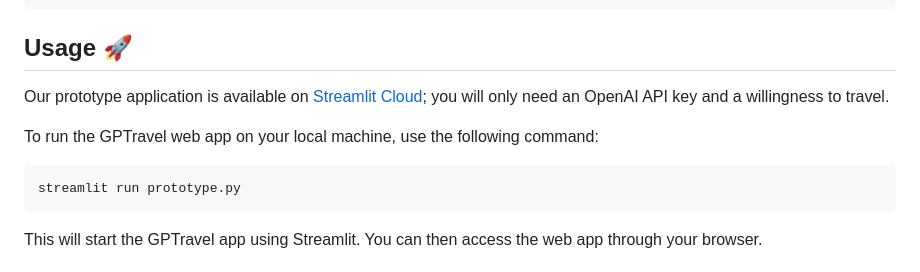
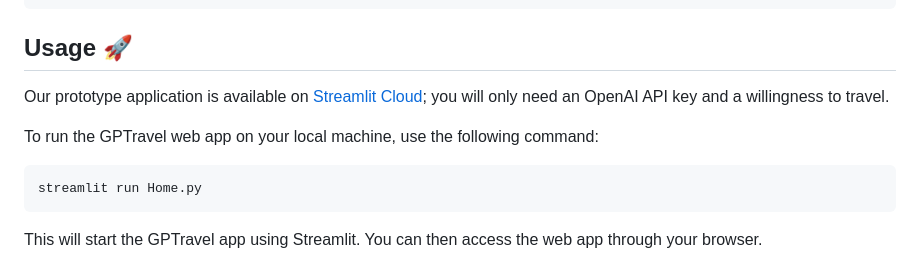
Before and after one commit to RobertoCorti/gptravel, a Markdown page: README.md, the part around one of its changes. Rendered like a GitHub page.

````diff
--- a/README.md
+++ b/README.md
@@ -38,7 +38,7 @@ Our prototype application is available on [Streamlit Cloud](https://robertocorti
 
 To run the GPTravel web app on your local machine, use the following command:
 ```
-streamlit run prototype.py
+streamlit run Home.py
 ```
 This will start the GPTravel app using Streamlit. You can then access the web app through your browser.
 
````
Also changed, not shown: other parts of README.md (+2 -2 lines).
